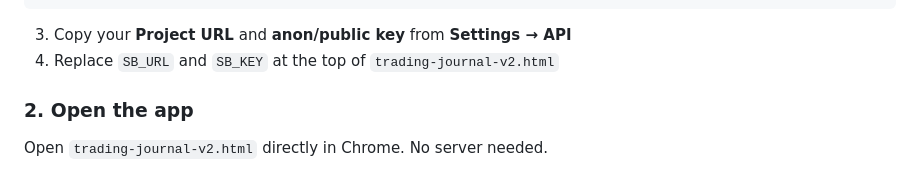
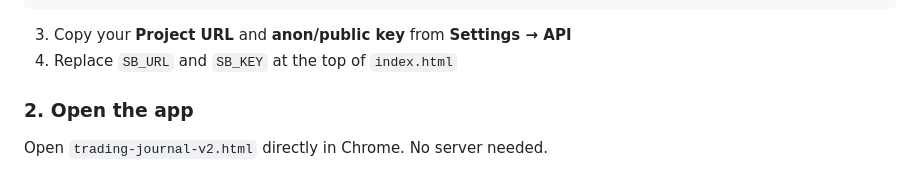
Before and after one commit to woleadeoshun10/tradelog, a Markdown page: README.md, the part around the change. Rendered like a GitHub page.

Commit message:
Change file reference from trading-journal-v2.html to index.html
Updated file references in the README for clarity.

````diff
--- a/README.md
+++ b/README.md
@@ -116,7 +116,7 @@ create policy "Users delete journal images" on storage.objects
 ```
 
 3. Copy your **Project URL** and **anon/public key** from **Settings → API**
-4. Replace `SB_URL` and `SB_KEY` at the top of `trading-journal-v2.html`
+4. Replace `SB_URL` and `SB_KEY` at the top of `index.html`
 ### 2. Open the app
 
 Open `trading-journal-v2.html` directly in Chrome. No server needed.
````
